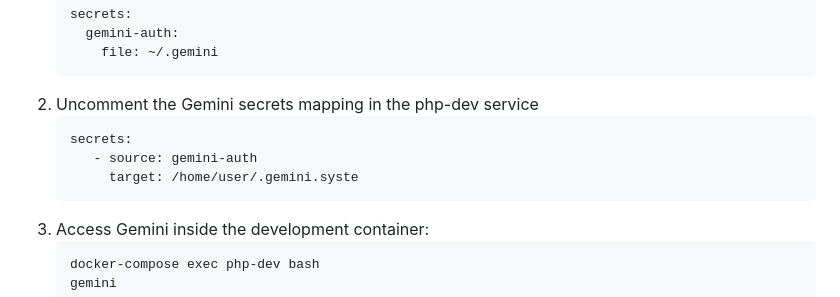
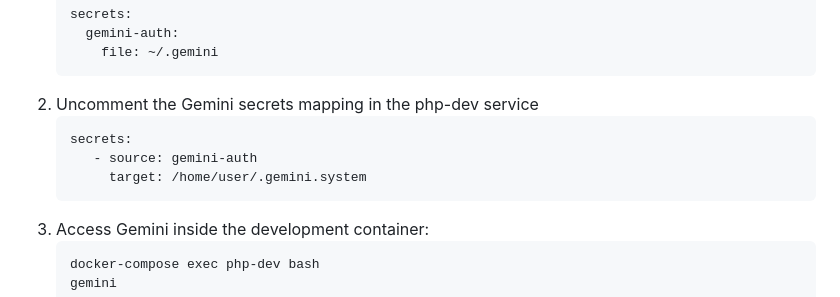
Before and after one commit to jstormes/php-docker-quickstart, a Markdown page: README.md, the part around the change. Rendered like a GitHub page.

Commit message:
More doc fixes.

````diff
--- a/README.md
+++ b/README.md
@@ -166,7 +166,7 @@ This environment includes Gemini CLI for AI-powered development assistance:
    ```yaml
    secrets:
       - source: gemini-auth
-        target: /home/user/.gemini.syste
+        target: /home/user/.gemini.system
    ```
 3. Access Gemini inside the development container:
    ```bash
````
